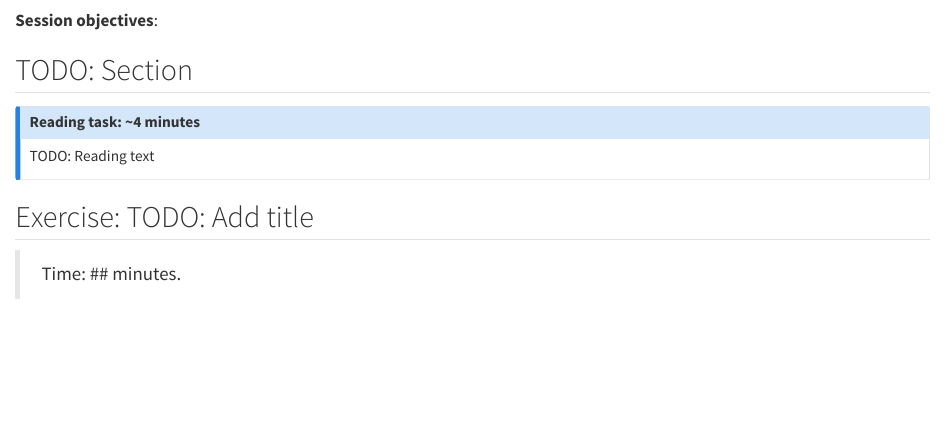
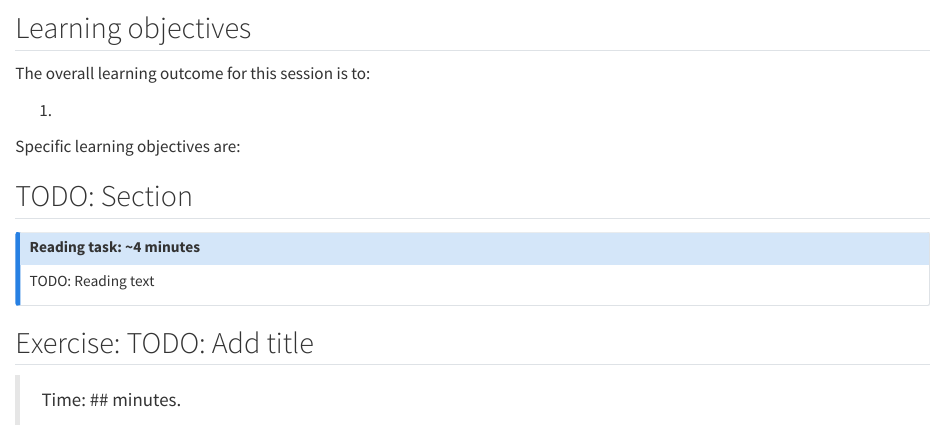
Before and after one commit to rostools/rostools-theme, a Quarto document (sessions/lesson.qmd): the page in a window 1100 px wide, from 100 px down. Rendered offline with R 4.5, knitr and Pandoc in place of Quarto, with nearby package versions; drawn as R Markdown's standard HTML page in place of the format the file asks for.

Commit message:
docs: :memo: revise learning objectives section to be standalone

```diff
--- a/sessions/lesson.qmd
+++ b/sessions/lesson.qmd
@@ -8,7 +8,13 @@
 
 <!-- TODO: Add an introduction here -->
 
-**Session objectives**:
+## Learning objectives
+
+The overall learning outcome for this session is to:
+
+1.
+
+Specific learning objectives are:
 
 ## TODO: Section
 
```
